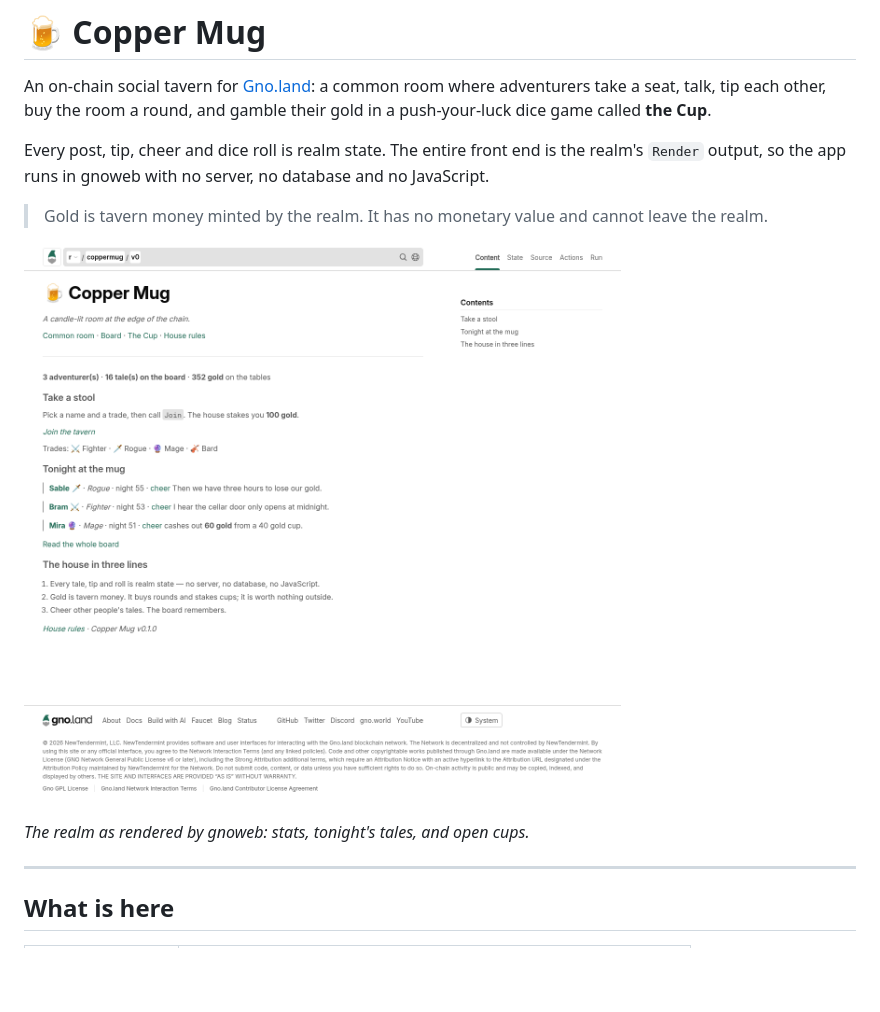
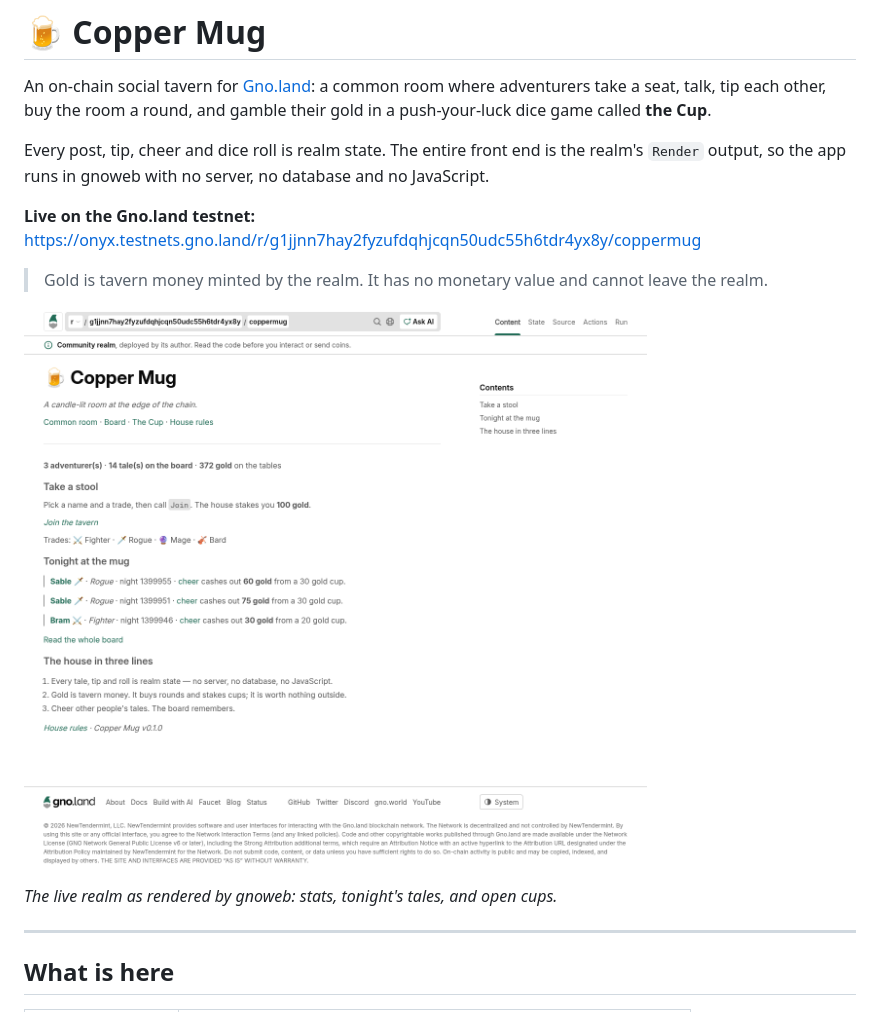
Before and after one commit to er4l1m4d/coppermug, a Markdown page: README.md, the part around the change. Rendered like a GitHub page; pictures changed too: assets/home.png; blank space fills up the shorter version.

Commit message:
Add live testnet deployment link and real screenshot

```diff
--- a/README.md
+++ b/README.md
@@ -8,12 +8,15 @@ Every post, tip, cheer and dice roll is realm state. The entire front end is the
 realm's `Render` output, so the app runs in gnoweb with no server, no database
 and no JavaScript.
 
+**Live on the Gno.land testnet:**
+<https://onyx.testnets.gno.land/r/g1jjnn7hay2fyzufdqhjcqn50udc55h6tdr4yx8y/coppermug>
+
 > Gold is tavern money minted by the realm. It has no monetary value and cannot
 > leave the realm.
 
 ![Copper Mug home page](assets/home.png)
 
-*The realm as rendered by gnoweb: stats, tonight's tales, and open cups.*
+*The live realm as rendered by gnoweb: stats, tonight's tales, and open cups.*
 
 ---
 
```
Also changed, not shown: SUBMISSION.md (+5 -8 lines).
